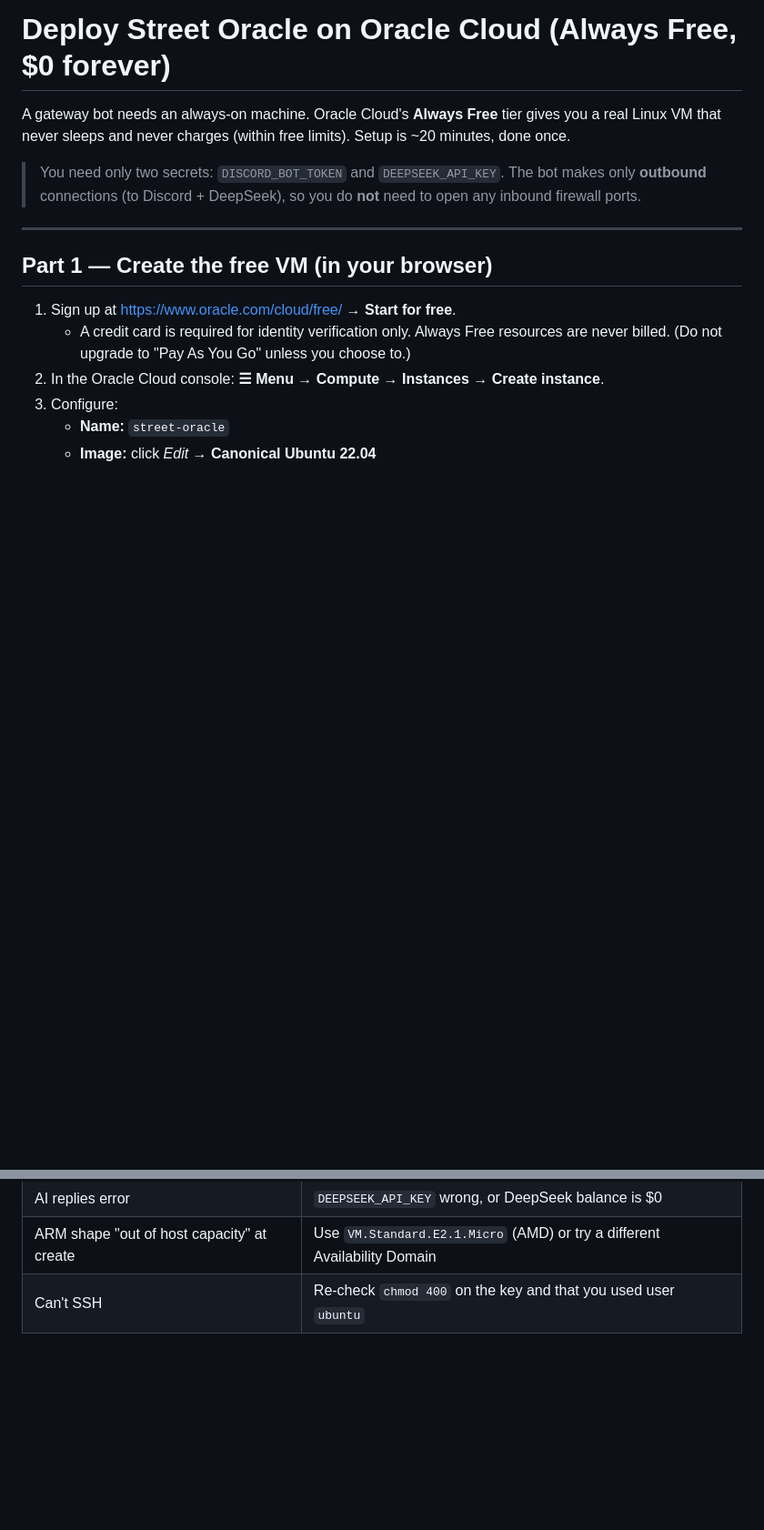
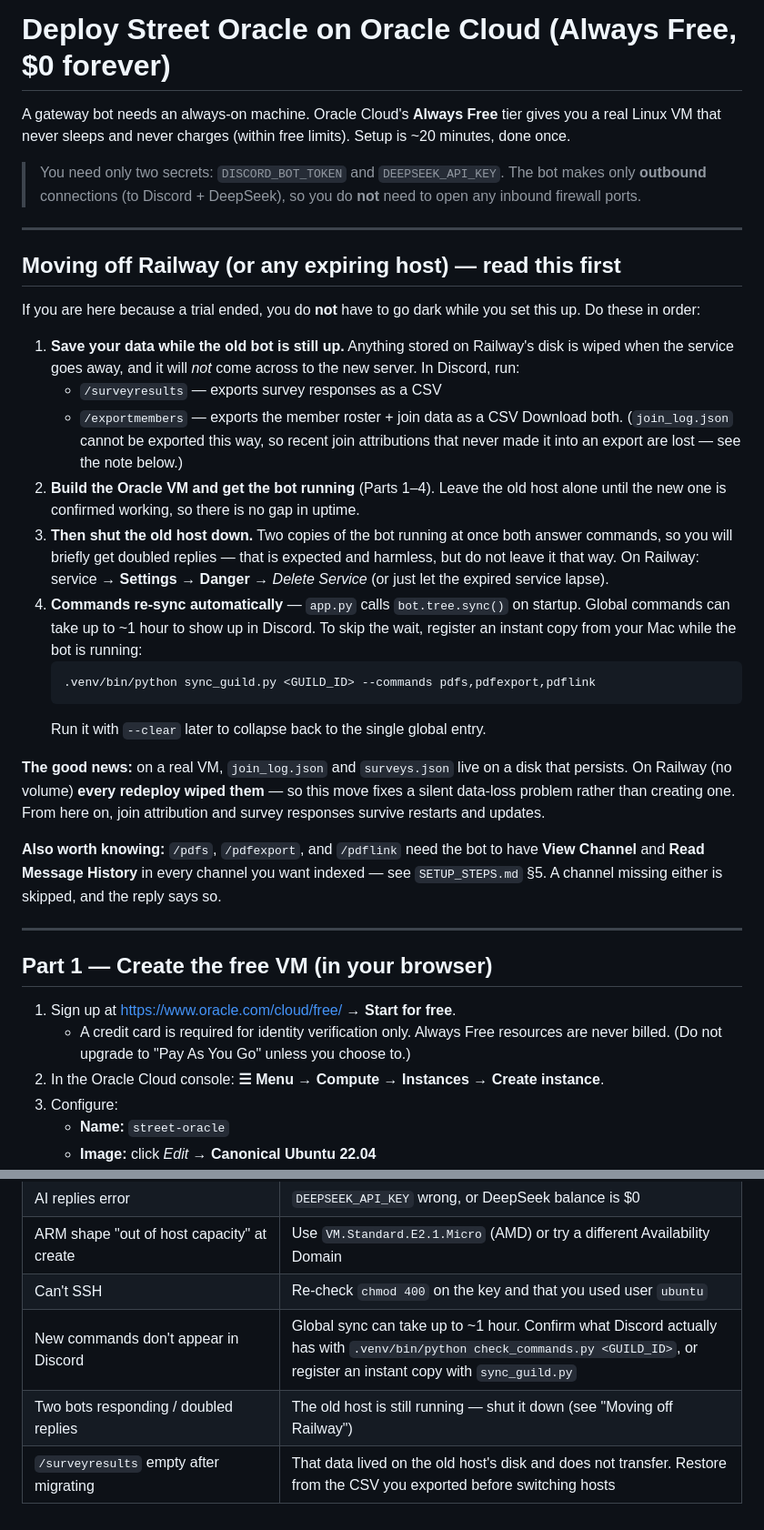
Before and after one commit to slimmsyd/Discord_Bot_Main, a Markdown page: ORACLE_DEPLOY.md, 2 parts joined by grey strips. Shown at 91% size. GitHub-like rendering; blank space fills up the shorter version.

Commit message:
docs: add Railway migration steps to the Oracle deploy guide, plus troubleshooting rows
Co-authored-by: Cursor <cursoragent@cursor.com>

````diff
--- a/ORACLE_DEPLOY.md
+++ b/ORACLE_DEPLOY.md
@@ -7,6 +7,43 @@ done once.
 > You need only two secrets: `DISCORD_BOT_TOKEN` and `DEEPSEEK_API_KEY`.
 > The bot makes only **outbound** connections (to Discord + DeepSeek), so you do **not**
 > need to open any inbound firewall ports.
+
+---
+
+## Moving off Railway (or any expiring host) — read this first
+
+If you are here because a trial ended, you do **not** have to go dark while you set this up.
+Do these in order:
+
+1. **Save your data while the old bot is still up.** Anything stored on Railway's disk is
+   wiped when the service goes away, and it will *not* come across to the new server.
+   In Discord, run:
+   - `/surveyresults` — exports survey responses as a CSV
+   - `/exportmembers` — exports the member roster + join data as a CSV
+   Download both. (`join_log.json` cannot be exported this way, so recent join attributions
+   that never made it into an export are lost — see the note below.)
+2. **Build the Oracle VM and get the bot running** (Parts 1–4). Leave the old host alone
+   until the new one is confirmed working, so there is no gap in uptime.
+3. **Then shut the old host down.** Two copies of the bot running at once both answer
+   commands, so you will briefly get doubled replies — that is expected and harmless, but
+   do not leave it that way. On Railway: service → **Settings** → **Danger** → *Delete
+   Service* (or just let the expired service lapse).
+4. **Commands re-sync automatically** — `app.py` calls `bot.tree.sync()` on startup. Global
+   commands can take up to ~1 hour to show up in Discord. To skip the wait, register an
+   instant copy from your Mac while the bot is running:
+   ```bash
+   .venv/bin/python sync_guild.py <GUILD_ID> --commands pdfs,pdfexport,pdflink
+   ```
+   Run it with `--clear` later to collapse back to the single global entry.
+
+**The good news:** on a real VM, `join_log.json` and `surveys.json` live on a disk that
+persists. On Railway (no volume) **every redeploy wiped them** — so this move fixes a silent
+data-loss problem rather than creating one. From here on, join attribution and survey
+responses survive restarts and updates.
+
+**Also worth knowing:** `/pdfs`, `/pdfexport`, and `/pdflink` need the bot to have
+**View Channel** and **Read Message History** in every channel you want indexed — see
+`SETUP_STEPS.md` §5. A channel missing either is skipped, and the reply says so.
 
 ---
 
@@ -121,3 +158,6 @@ sudo systemctl restart streetoracle
 | AI replies error | `DEEPSEEK_API_KEY` wrong, or DeepSeek balance is $0 |
 | ARM shape "out of host capacity" at create | Use `VM.Standard.E2.1.Micro` (AMD) or try a different Availability Domain |
 | Can't SSH | Re-check `chmod 400` on the key and that you used user `ubuntu` |
+| New commands don't appear in Discord | Global sync can take up to ~1 hour. Confirm what Discord actually has with `.venv/bin/python check_commands.py <GUILD_ID>`, or register an instant copy with `sync_guild.py` |
+| Two bots responding / doubled replies | The old host is still running — shut it down (see "Moving off Railway") |
+| `/surveyresults` empty after migrating | That data lived on the old host's disk and does not transfer. Restore from the CSV you exported before switching hosts |
````
